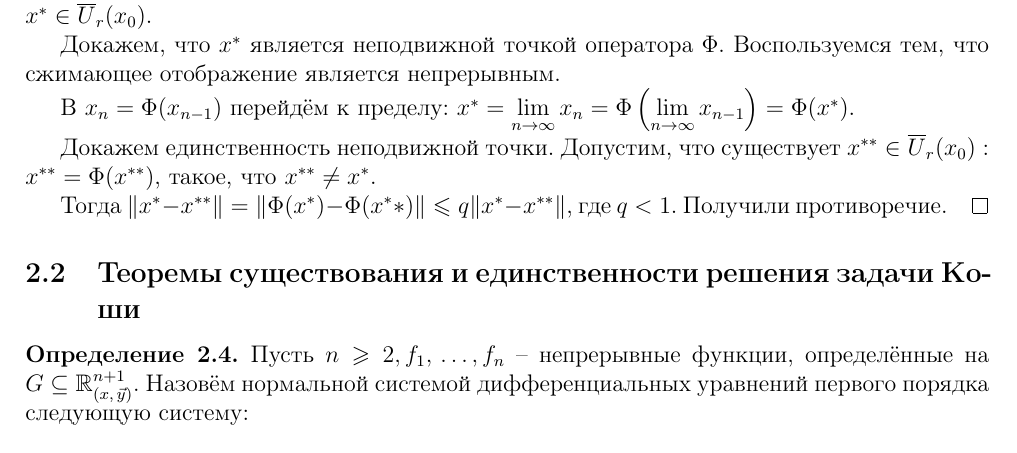
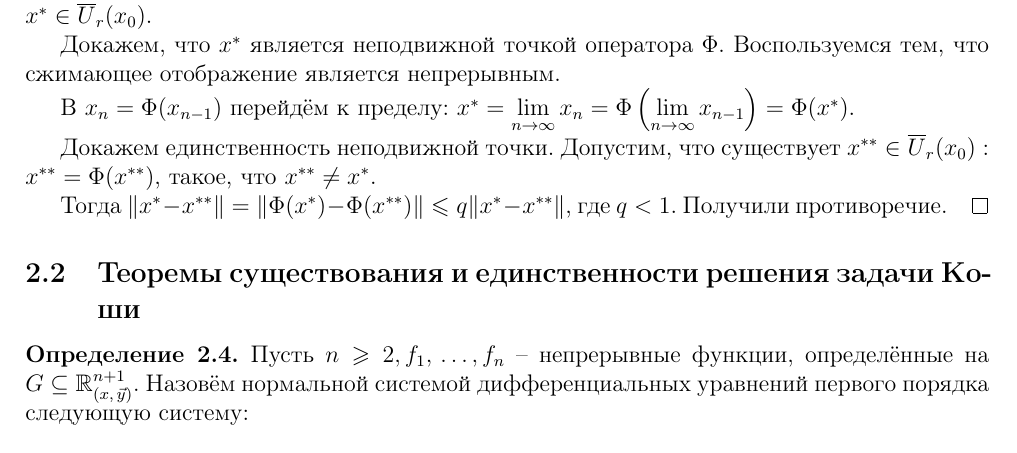
Before and after one commit to dainbow/DifferentialEquationsMIPT, a LaTeX document (main.tex): part of page 10 of 52, cut so that both start at the same text. Compiled offline with pdfLaTeX.

Commit message:
typo fixed

```diff
--- a/main.tex
+++ b/main.tex
@@ -422,7 +422,7 @@
 
 	Докажем единственность неподвижной точки. Допустим, что существует $x^{**} \in \overline{U}_r(x_0):\: x^{**} = \Phi(x^{**})$, такое, что $x^{**} \neq x^*$.
 
-	Тогда $\|x^* - x^{**}\| = \|\Phi(x^*) - \Phi(x^**)\| \leq q\|x^* - x^{**}\|$, где $q < 1$. Получили противоречие.
+	Тогда $\|x^* - x^{**}\| = \|\Phi(x^*) - \Phi(x^{**})\| \leq q\|x^* - x^{**}\|$, где $q < 1$. Получили противоречие.
 \end{proof}
 
 \subsection{Теоремы существования и единственности решения задачи Коши}
```
Also changed, not shown: main.pdf.
